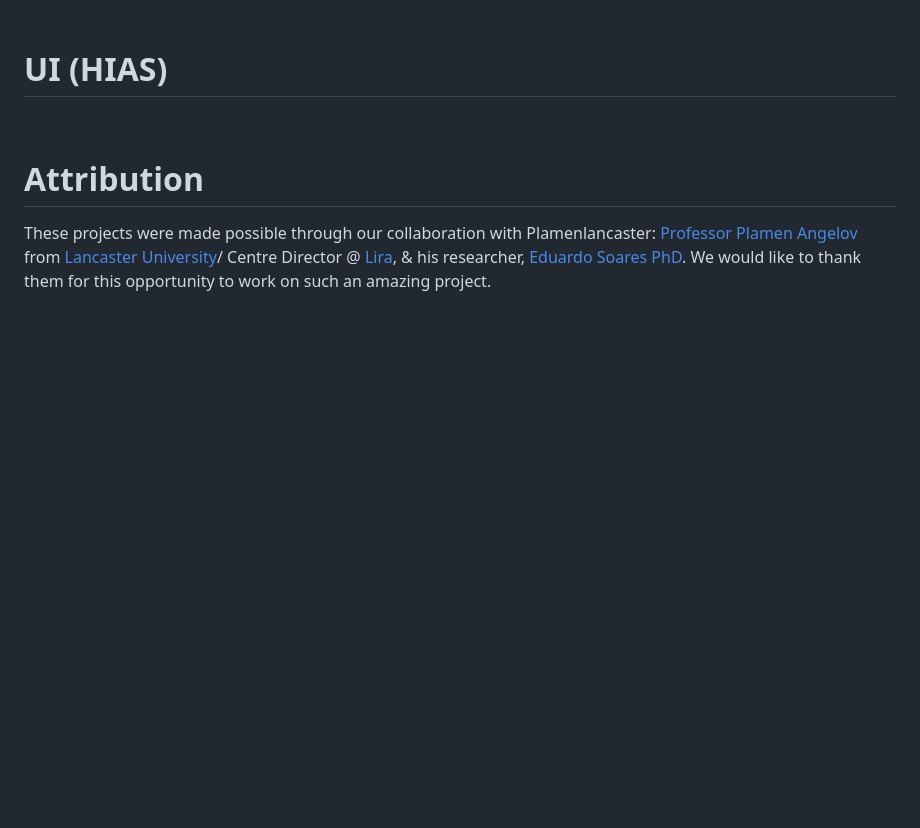
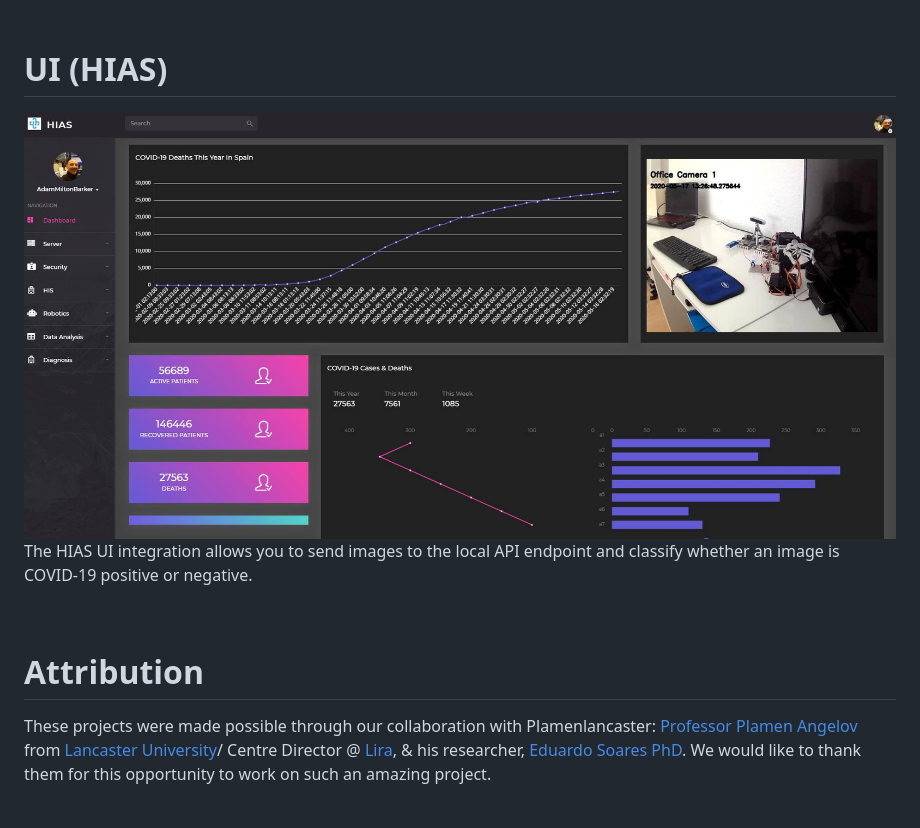
Before and after one commit to COVID-19-AI-Research-Project/xDNN, a Markdown page: README.md, the part around the change. GitHub-like rendering; pictures changed too: Media/Images/HIAS.jpg (added); blank space fills up the shorter version.

Commit message:
Added HIAS info and graphic

```diff
--- a/README.md
+++ b/README.md
@@ -80,6 +80,9 @@ In this project we use Python 3/Tensorflow to replicate the xDNN architecture an
 
 # UI (HIAS)
 
+[![HIAS](Media/Images/HIAS.jpg)](https://github.com/LeukemiaAiResearch/HIAS)
+The HIAS UI integration allows you to send images to the local API endpoint and classify whether an image is COVID-19 positive or negative.
+
 &nbsp;
 
 # Attribution
```
